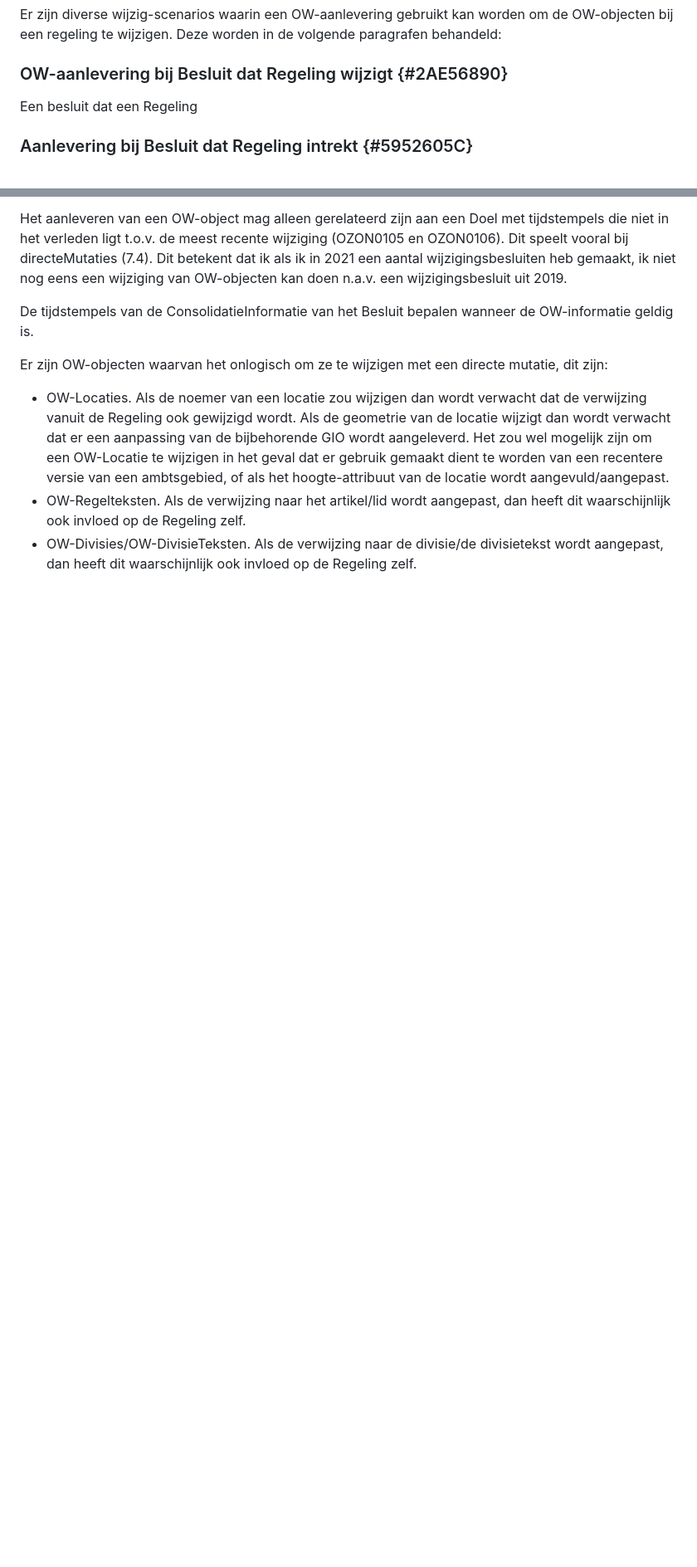
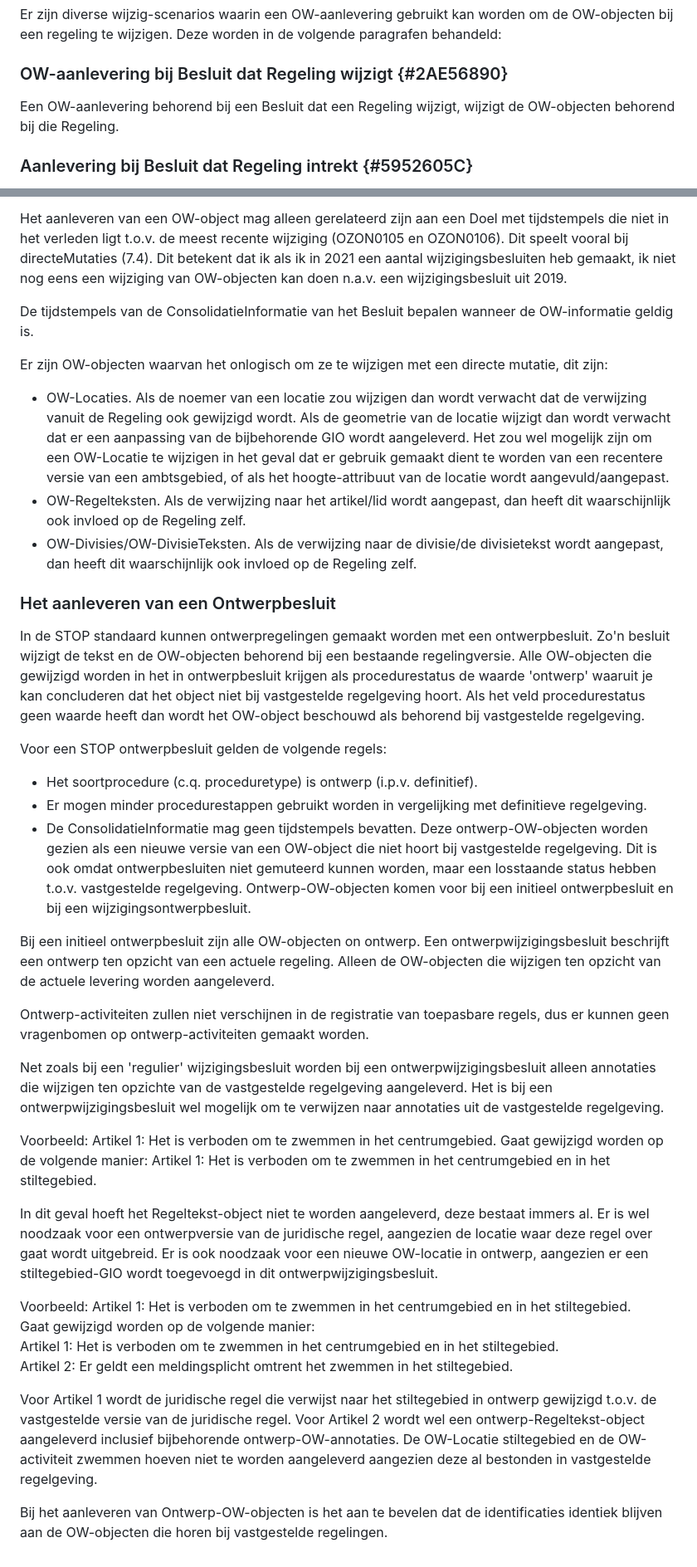
Before and after one commit to Geonovum/ow-IMOW, a Markdown page: 07-Wijzigen.md, 2 parts joined by grey strips. Shown: that part at 83% size. Rendered like a GitHub page; blank space fills up the shorter version.

Commit message:
ontwerpregeling een eigen plek gegeven.

```diff
--- a/07-Wijzigen.md
+++ b/07-Wijzigen.md
@@ -84,7 +84,8 @@ paragrafen behandeld:
 
 ### OW-aanlevering bij Besluit dat Regeling wijzigt {#2AE56890}
 
-Een besluit dat een Regeling
+Een OW-aanlevering behorend bij een Besluit dat een Regeling wijzigt, wijzigt
+de OW-objecten behorend bij die Regeling.
 
 ### Aanlevering bij Besluit dat Regeling intrekt {#5952605C}
 
@@ -138,3 +139,36 @@ directe mutatie, dit zijn:
 - OW-Divisies/OW-DivisieTeksten. Als de verwijzing naar de divisie/de
   divisietekst wordt aangepast, dan heeft dit waarschijnlijk ook invloed op de
   Regeling zelf.
+
+### Het aanleveren van een Ontwerpbesluit
+
+In de STOP standaard kunnen ontwerpregelingen gemaakt worden met een ontwerpbesluit. Zo'n besluit wijzigt de tekst en de OW-objecten behorend bij een bestaande regelingversie. Alle OW-objecten die gewijzigd worden in het in ontwerpbesluit krijgen als procedurestatus de waarde 'ontwerp' waaruit je kan concluderen dat het object niet bij vastgestelde regelgeving hoort.  Als het veld procedurestatus geen waarde heeft dan wordt het OW-object beschouwd als behorend bij vastgestelde regelgeving.
+
+
+Voor een STOP ontwerpbesluit gelden de volgende regels:
+- Het soortprocedure (c.q. proceduretype) is ontwerp (i.p.v. definitief).
+- Er mogen minder procedurestappen gebruikt worden in vergelijking met definitieve regelgeving.
+- De ConsolidatieInformatie mag geen tijdstempels bevatten.
+Deze ontwerp-OW-objecten worden gezien als een nieuwe versie van een OW-object die niet hoort bij vastgestelde regelgeving. Dit is ook omdat ontwerpbesluiten niet gemuteerd kunnen worden, maar een losstaande status hebben t.o.v. vastgestelde regelgeving. Ontwerp-OW-objecten komen voor bij een initieel ontwerpbesluit en bij een wijzigingsontwerpbesluit.
+
+Bij een initieel ontwerpbesluit zijn alle OW-objecten on ontwerp. Een ontwerpwijzigingsbesluit beschrijft een ontwerp ten opzicht van een actuele regeling. Alleen de OW-objecten die wijzigen ten opzicht van de actuele levering worden aangeleverd.
+
+Ontwerp-activiteiten zullen niet verschijnen in de registratie van toepasbare regels, dus er kunnen geen vragenbomen op ontwerp-activiteiten gemaakt worden.
+
+Net zoals bij een 'regulier' wijzigingsbesluit worden bij een ontwerpwijzigingsbesluit alleen annotaties die wijzigen ten opzichte van de vastgestelde regelgeving aangeleverd. Het is bij een ontwerpwijzigingsbesluit wel mogelijk om te verwijzen naar annotaties uit de vastgestelde regelgeving.
+
+Voorbeeld: Artikel 1: Het is verboden om te zwemmen in het centrumgebied.
+Gaat gewijzigd worden op de volgende manier:
+Artikel 1: Het is verboden om te zwemmen in het centrumgebied en in het stiltegebied.
+
+In dit geval hoeft het Regeltekst-object niet te worden aangeleverd, deze bestaat immers al.
+Er is wel noodzaak voor een ontwerpversie van de juridische regel, aangezien de locatie waar deze regel over gaat wordt uitgebreid. Er is ook noodzaak voor een nieuwe OW-locatie in ontwerp, aangezien er een stiltegebied-GIO wordt toegevoegd in dit ontwerpwijzigingsbesluit.
+
+Voorbeeld: Artikel 1: Het is verboden om te zwemmen in het centrumgebied en in het stiltegebied.<br/>
+Gaat gewijzigd worden op de volgende manier:<br/>
+Artikel 1: Het is verboden om te zwemmen in het centrumgebied en in het stiltegebied.<br/>
+Artikel 2: Er geldt een meldingsplicht omtrent het zwemmen in het stiltegebied.
+
+Voor Artikel 1 wordt de juridische regel die verwijst naar het stiltegebied in ontwerp gewijzigd t.o.v. de vastgestelde versie van de juridische regel. Voor Artikel 2 wordt wel een ontwerp-Regeltekst-object aangeleverd inclusief bijbehorende ontwerp-OW-annotaties. De OW-Locatie stiltegebied en de OW-activiteit zwemmen hoeven niet te worden aangeleverd aangezien deze al bestonden in vastgestelde regelgeving.
+
+Bij het aanleveren van Ontwerp-OW-objecten is het aan te bevelen dat de identificaties identiek blijven aan de OW-objecten die horen bij vastgestelde regelingen.
```
Also changed, not shown: 04-Implementatie.md (+24 -88 lines).
